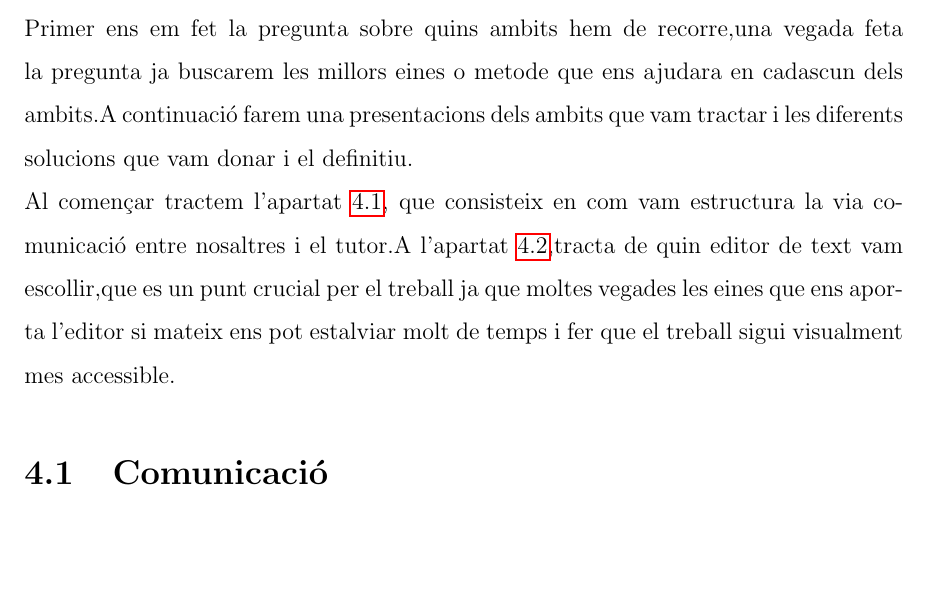
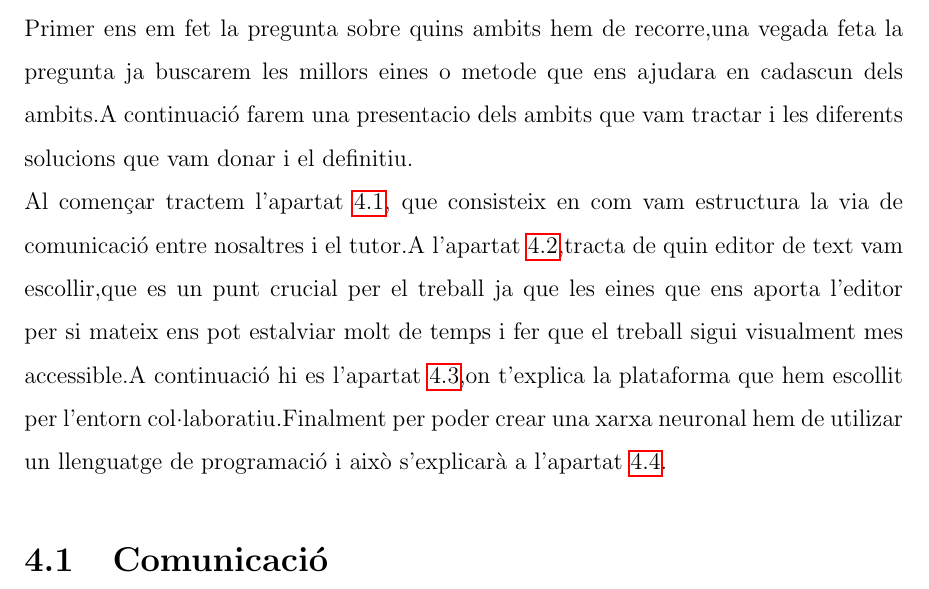
Before and after one commit to Rui564/TR-RJ-2025, a LaTeX book (memoria_RJ/memoriaRJ.tex, which reads memoria_RJ/capitols/metodologia/metodologia.tex): part of page 11 of 29, cut so that both start at the same text. Compiled offline with pdfLaTeX.

Commit message:
He fet lo mateix que abans pero posan't més apartats

```diff
--- a/memoria_RJ/capitols/metodologia/metodologia.tex
+++ b/memoria_RJ/capitols/metodologia/metodologia.tex
@@ -1,9 +1,9 @@
 \chapter{Metodologia}
 Després d'haver fet la recerca previa, i havent decidit fer una xarxa neuronal ``model'' que compleixi tots els requesits que esperavem,ara cal pensar amb quina metodologia podrem aconseguir el nostre objectiu.Llavors això vol dir que hem de fer un altre recerca en que utilizarem els millors eines per fer el Treball de Recerca de manera rapida i eficient.
 
-Primer ens em fet la pregunta sobre quins ambits hem de recorre,una vegada feta la pregunta ja buscarem les millors eines o metode que ens ajudara en cadascun dels ambits.A continuació farem una presentacions dels ambits que vam tractar i les diferents solucions que vam donar i el definitiu.
+Primer ens em fet la pregunta sobre quins ambits hem de recorre,una vegada feta la pregunta ja buscarem les millors eines o metode que ens ajudara en cadascun dels ambits.A continuació farem una presentacio dels ambits que vam tractar i les diferents solucions que vam donar i el definitiu.
 
-Al començar tractem  l'apartat \ref{4.1}, que consisteix en com vam estructura la via comunicació entre nosaltres i el tutor.A l'apartat \ref{4.2},tracta de quin editor de text vam escollir,que es un punt crucial per el treball ja que moltes vegades les eines que ens aporta l'editor si mateix ens pot estalviar molt de temps i fer que el treball sigui visualment mes accessible.
+Al començar tractem  l'apartat \ref{4.1}, que consisteix en com vam estructura la via de comunicació entre nosaltres i el tutor.A l'apartat \ref{4.2},tracta de quin editor de text vam escollir,que es un punt crucial per el treball ja que  les eines que ens aporta l'editor per si mateix ens pot estalviar molt de temps i fer que el treball sigui visualment mes accessible.A continuació hi es l'apartat \ref{4.3},on t'explica la plataforma que hem escollit per l'entorn col·laboratiu.Finalment per poder crear una xarxa neuronal hem de utilizar un llenguatge de programació i això s'explicarà a l'apartat \ref{4.4}.
 
 
 
```
Also changed, not shown: memoria_RJ/capitols/metodologia/metodologia.tex (2 more changed lines).
